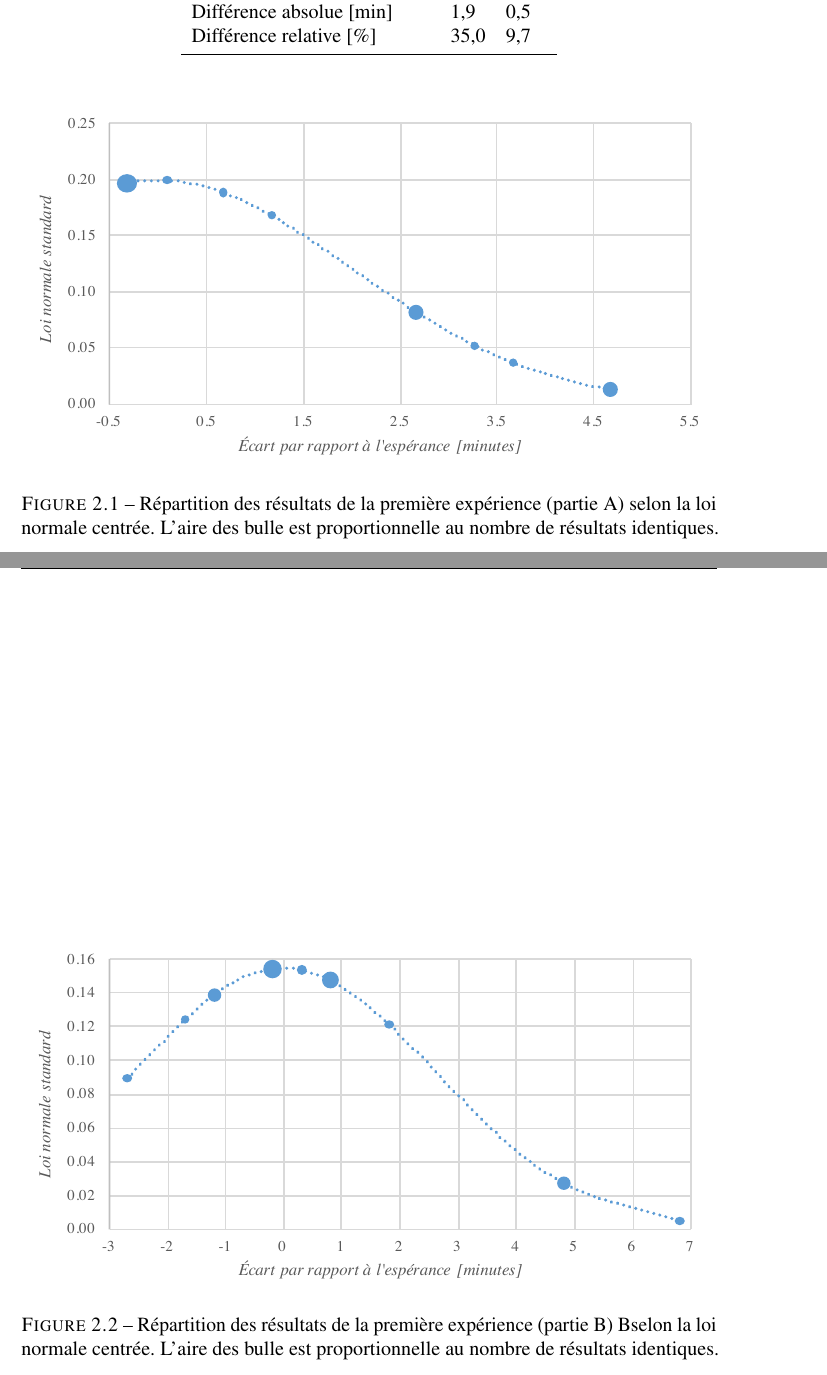
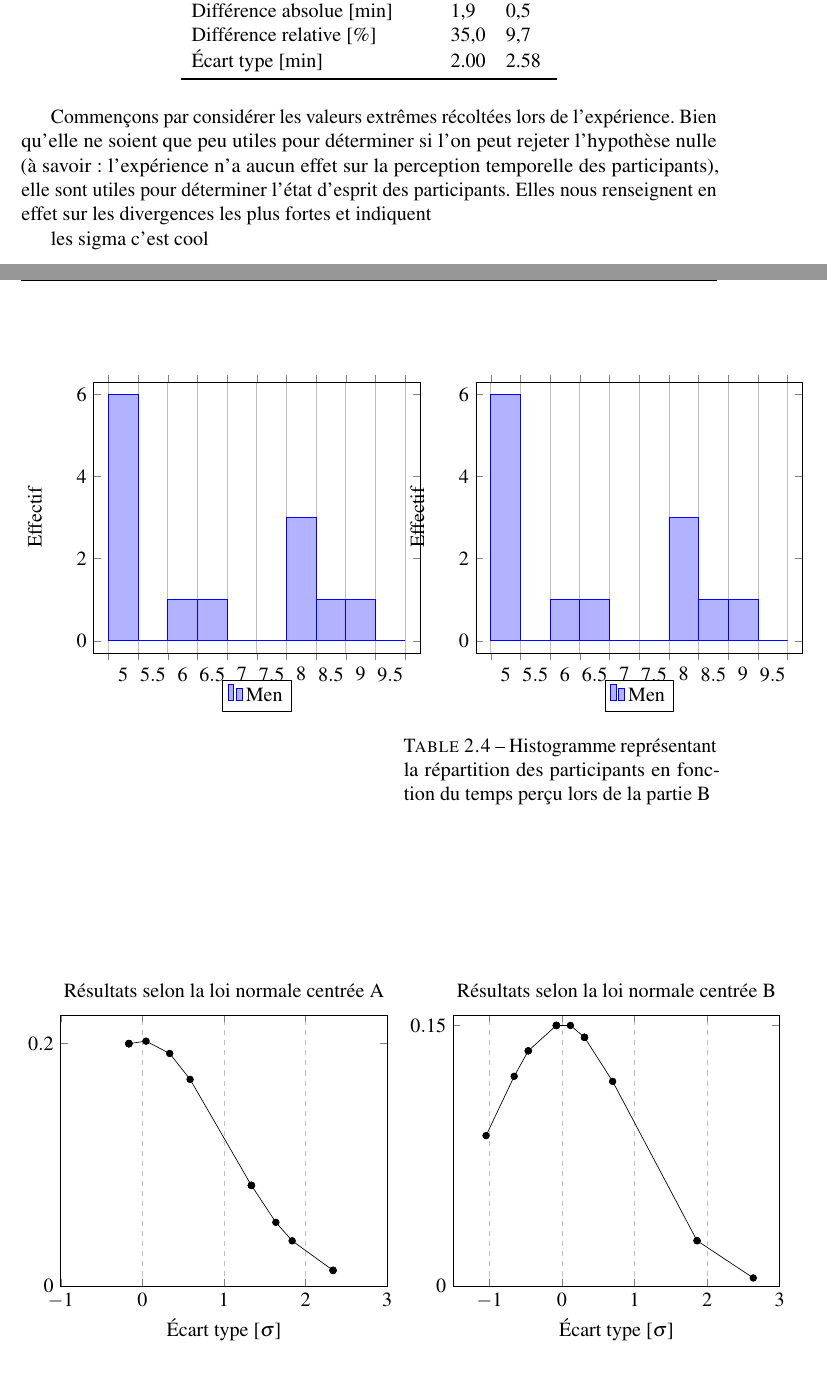
Before and after one commit to Temporalite/TM, a LaTeX book (latex/TM.tex, which reads latex/structure.tex): two parts of pages 17 and 18 of 31, joined at a grey line, cut so that both start at the same text. Compiled offline with pdfLaTeX.

Commit message:
Lundi (#19)
* Ajout histogrammes

excel-> google sheets
1 graphique/page -> 2 graphiques/page

* police graphiques

Arial -> Times New Roman

* espace inter graphiques optimisé

Suppression de la légende « effectif » de la gauche de l’histogramme B

* Revert "espace inter graphiques optimisé"

This reverts commit f7e1bbae785793664116d83378f44f355bf70885.

* essai pgfplot

non concluant

```diff
--- a/latex/TM.tex
+++ b/latex/TM.tex
@@ -377,24 +378,141 @@ Commençons par
 		Temps perçu maximum [min] & 10,0 & 12,0 \\
 		Temps perçu moyen [min] & 7,2 & 6,0 \\
 		Différence absolue [min] & 1,9 & 0,5 \\
-		Différence relative [\%] & 35,0 & 9,7 \\ \bottomrule
+		Différence relative [\%] & 35,0 & 9,7 \\
+		Écart type [min] & 2.00 & 2.58 \\ \bottomrule
 	\end{tabular}
 \end{table}
 
+Commençons par considérer les valeurs extrêmes récoltées lors de l'expérience. Bien qu'elle ne soient que peu utiles pour déterminer si l'on peut rejeter l'hypothèse nulle (à savoir : l'expérience n'a aucun effet sur la perception temporelle des participants), elle sont utiles pour déterminer l'état d'esprit des participants. Elles nous renseignent en effet sur les divergences les plus fortes et indiquent
 
 % Il est intéressant de constater qu'en moyenne, les temps perçus sont supérieurs à la durée réelle de l'expérience. Il y a cependant une différence entre les deux; il apparait que le temps a semblé passer plus lentement lorsque la vidéo ennuyante a été projetée. Cette dernière à en effet causé une différence de 35 \% par rapport au temps de référence. La vidéo intéressante provoque quant à elle une augmentation de 9,7 \% du temps perçu par rapport à sa durée réelle.
 
 % Il y donc une différence de 25,3 \% entre les deux temps perçus. Nous avons précédemment discuté des biais pouvant affecter ce résultat, il est donc à considérer avec prudence.
 
-\begin{figure}[h!] \centering{
-		\includegraphics[width=\textwidth]{loiNormA.pdf}}
-	\caption{Répartition des résultats de la première expérience (partie A) selon la loi normale centrée. L'aire des bulle est proportionnelle au nombre de résultats identiques.}
-\end{figure}
+% \begin{table}[h!]
+% \centering
+% \begin{minipage}[t]{.49\textwidth}
+% 	 \centering{
+% 			\includegraphics[trim=48 10 130 30, clip, width=\textwidth]{histA.png}} % gauche bas droite haut
+% 		\caption{Histogramme représentant la répartition des participants en fonction du temps perçu lors de la partie A. }
+% \end{minipage}
+% \hfill
+% \begin{minipage}[t]{.49\textwidth}
+% 	 \centering{
+% 			\includegraphics[trim=53 10 115 30, clip, width=\textwidth]{histB.png}}
+% 		\caption{Histogramme représentant la répartition des participants en fonction du temps perçu lors de la partie B}
+% \end{minipage}
+% \end{table}
 
-\begin{figure}[h!] \centering{
-		\includegraphics[width=\textwidth]{loiNormB.pdf}}
-	\caption{Répartition des résultats de la première expérience (partie B) Bselon la loi normale centrée. L'aire des bulle est proportionnelle au nombre de résultats identiques.}
-\end{figure}
+% \begin{table}[h!]
+% \centering
+% \begin{minipage}[t]{.49\textwidth}
+% 	 \centering{
+% 			\includegraphics[trim=130 11 130 29, clip, width=\textwidth]{loiNormA.png}}
+% 		\caption{lscaqlqélcjqwd}
+% \end{minipage}
+% \hfill
+% \begin{minipage}[t]{.49\textwidth}
+% 	 \centering{
+% 			\includegraphics[trim=130 10 130 30, clip, width=\textwidth]{loiNormB.png}}
+% 		\caption{Sudoku distribué lors de l'expérience 1}
+% \end{minipage}
+% \end{table}
+
+\begin{table}[h!]
+\centering
+\begin{minipage}[t]{.45\textwidth}
+	\begin{tikzpicture}
+	\begin{axis}[
+	x tick label style={
+		/pgf/number format/1000 sep=},
+	ylabel=Effectif,
+	enlargelimits=0.05,
+	legend style={at={(0.5,-0.1)},
+	anchor=north,legend columns=-1},
+	ybar interval=1,
+]
+\addplot
+	coordinates {(5,6) (5.5,0) (6,1) (6.5,1) (7,0) (7.5,0) (8,3) (8.5,1) (9,1) (9.5,0) (10,3)};
+\legend{Men}
+\end{axis}
+\end{tikzpicture}
+\end{minipage}
+\hfill
+\begin{minipage}[t]{.45\textwidth}
+
+
+\begin{tikzpicture}
+\begin{axis}[
+	x tick label style={
+		/pgf/number format/1000 sep=},
+	ylabel=Effectif,
+	enlargelimits=0.05,
+	legend style={at={(0.5,-0.1)},
+	anchor=north,legend columns=-1},
+	ybar interval=1,
+]
+\addplot
+	coordinates {(5,6) (5.5,0) (6,1) (6.5,1) (7,0) (7.5,0) (8,3) (8.5,1) (9,1) (9.5,0) (10,3)};
+\legend{Men}
+\end{axis}
+\end{tikzpicture}
+
+
+		\caption{Histogramme représentant la répartition des participants en fonction du temps perçu lors de la partie B}
+\end{minipage}
+\end{table}
+
+\begin{table}[h!]
+\centering
+\begin{minipage}[t]{.45\textwidth}
+	\begin{tikzpicture}
+	\begin{axis}[
+	    title={Résultats selon la loi normale centrée A},
+	    xlabel={Écart type [$\sigma$]},
+	    ylabel={},
+	    xmin=-1, xmax=3,
+	    ymin=0, ymax=0.22,
+	    xtick={-1,0,1,2,3},
+	    ytick={0,0.197},
+	    legend pos=north west,
+	    xmajorgrids=true,
+	    grid style=dashed,
+	]
+	\addplot[
+	    color=black,
+	    mark=*,
+	    ]
+	    table {data/loiNormA.dat};
+	\end{axis}
+	\end{tikzpicture}
+\end{minipage}
+\hfill
+\begin{minipage}[t]{.45\textwidth}
+	\begin{tikzpicture}
+	\begin{axis}[
+	    title={Résultats selon la loi normale centrée B},
+	    xlabel={Écart type [$\sigma$]},
+	    ylabel={},
+	    xmin=-1.5, xmax=3,
+	    ymin=0, ymax=0.16,
+	    xtick={-1,0,1,2,3},
+	    ytick={0,0.154},
+	    legend pos=north west,
+	    xmajorgrids=true,
+	    grid style=dashed,
+	]
+	\addplot[
+	    color=black,
+	    mark=*,
+	    ]
+	    table {data/loiNormB.dat};
+	\end{axis}
+	\end{tikzpicture}
+\end{minipage}
+\end{table}
+
+les sigma c'est cool
 \clearpage
 
 \subsection{Expérience complémentaire} \label{ssec:exp2.2}
--- a/latex/structure.tex
+++ b/latex/structure.tex
@@ -27,6 +27,8 @@
 \usepackage{eso-pic} % Required for specifying an image background in the title page
 
 \usepackage{pdfpages} % Pour les annexes
+
+\usepackage{pgfplots} % pour les graphiques
 
 %----------------------------------------------------------------------------------------
 %	POLICES
```
Also changed, not shown: latex/data/data.dat (added, +16 -0 lines), latex/data/histA.dat (added, +16 -0 lines), latex/data/loiNormA.dat (added, +16 -0 lines), latex/data/loiNormB.dat (added, +16 -0 lines), latex/TM.tex (11 more changed lines).
